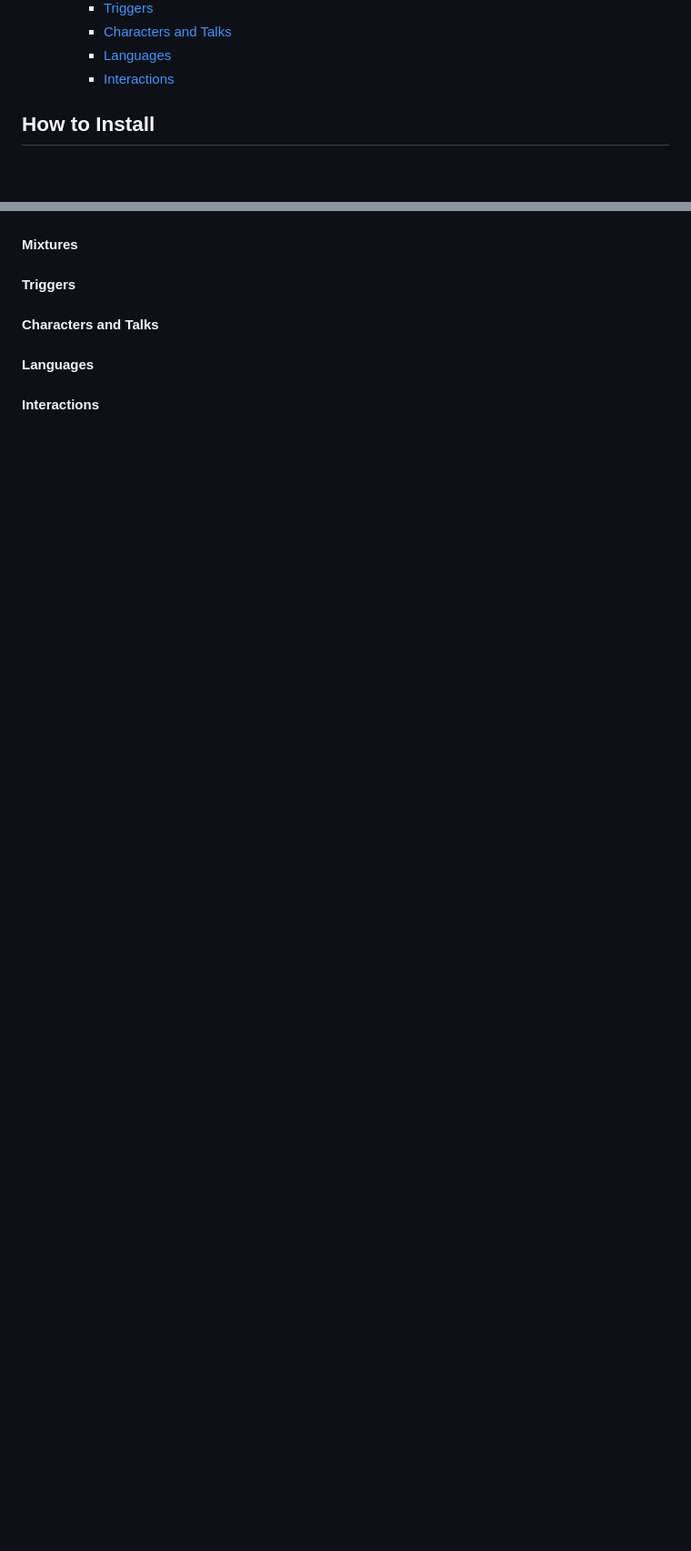
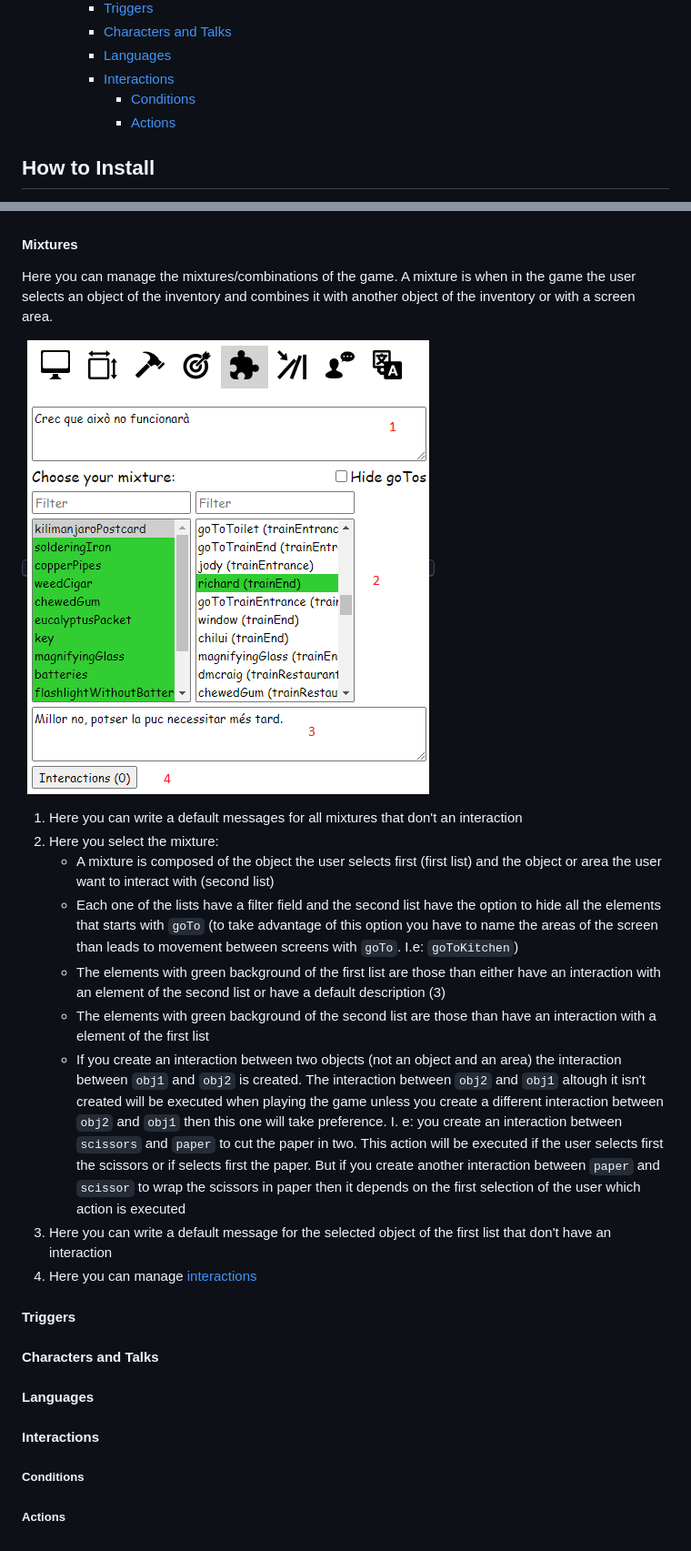
Before and after one commit to smurfie/point-and-click, a Markdown page: docs/manual.md, 2 parts joined by grey strips. Shown: that part at 91% size. GitHub-like rendering; pictures changed too: docs/img/mixtures.png (added); blank space fills up the shorter version.

```diff
--- a/docs/manual.md
+++ b/docs/manual.md
@@ -16,6 +16,8 @@
     - [Characters and Talks](#characters-and-talks)
     - [Languages](#languages)
     - [Interactions](#interactions)
+        - [Conditions](#conditions)
+        - [Actions](#actions)
 
 ## How to Install
 To install the engine in your local computer you only need to have [nodeJS](https://nodejs.org/en/) installed on your computer. Download the project in a Zip file or clone the repo and run:
@@ -156,5 +185,21 @@ All areas have a default state and you can add as many as you want. For each non
 #### Mixtures
+Here you can manage the mixtures/combinations of the game. A mixture is when in the game the user selects an object of the inventory and combines it with another object of the inventory or with a screen area.
+
+<kbd>![mixtures](./img/mixtures.png)</kbd>
+
+1. Here you can write a default messages for all mixtures that don't an interaction
+2. Here you select the mixture:
+    - A mixture is composed of the object the user selects first (first list) and the object or area the user want to interact with (second list)
+    - Each one of the lists have a filter field and the second list have the option to hide all the elements that starts with `goTo` (to take advantage of this option you have to name the areas of the screen than leads to movement between screens with `goTo`. I.e: `goToKitchen`)
+    - The elements with green background of the first list are those than either have an interaction with an element of the second list or have a default description (3)
+    - The elements with green background of the second list are those than have an interaction with a element of the first list
+    - If you create an interaction between two objects (not an object and an area) the interaction between `obj1` and `obj2` is created. The interaction between `obj2` and `obj1` altough it isn't created will be executed when playing the game unless you create a different interaction between `obj2` and `obj1` then this one will take preference. I. e: you create an interaction between `scissors` and `paper` to cut the paper in two. This action will be executed if the user selects first the scissors or if selects first the paper. But if you create another interaction between `paper` and `scissor` to wrap the scissors in paper then it depends on the first selection of the user which action is executed
+3. Here you can write a default message for the selected object of the first list that don't have an interaction
+4. Here you can manage [interactions](#interactions)
+
 #### Triggers
 #### Characters and Talks
 #### Languages
 #### Interactions
+##### Conditions
+##### Actions
```
Also changed, not shown: other parts of docs/manual.md (+37 -10 lines), CHANGELOG.md (+2 -1 lines), docs/img/objectives.png (added), docs/img/objects.png (added), 2 other files.
